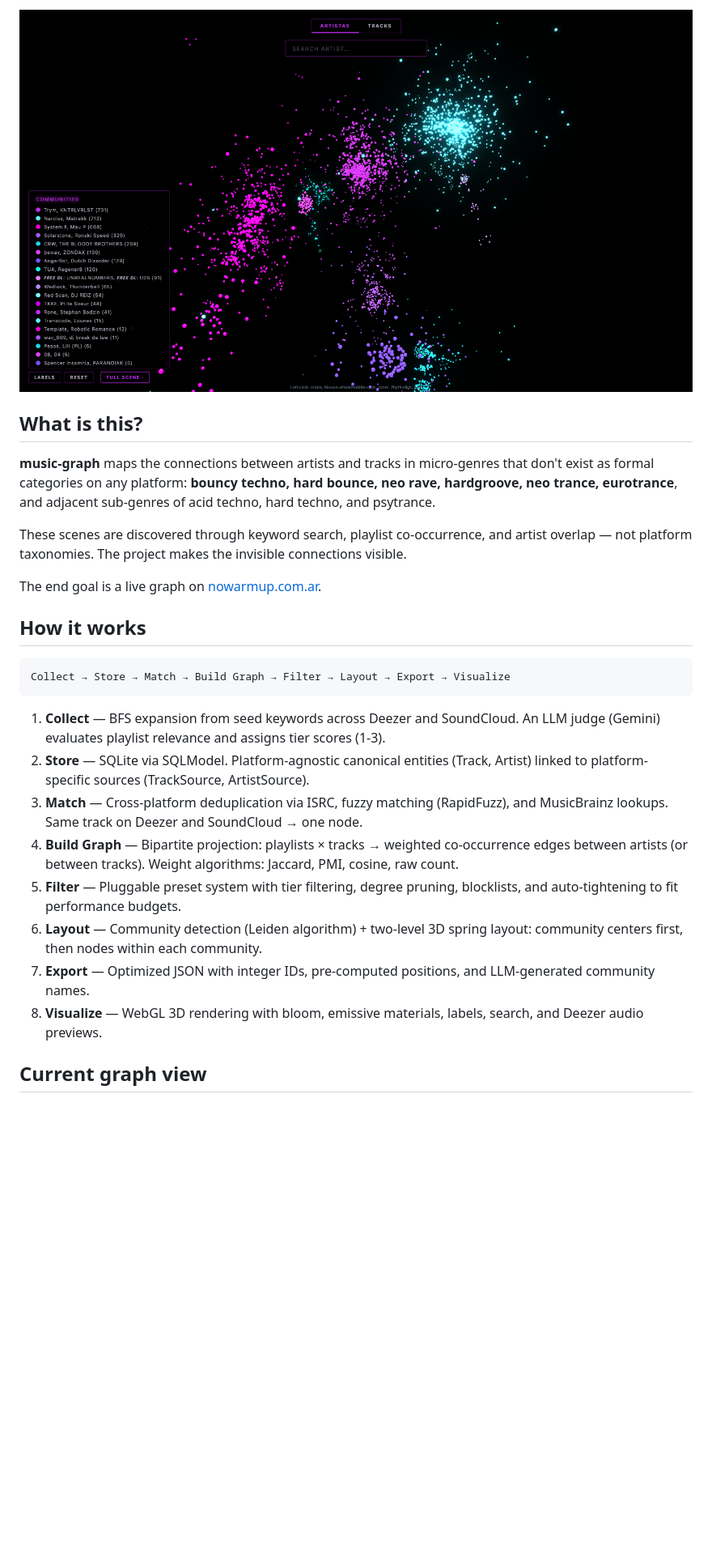
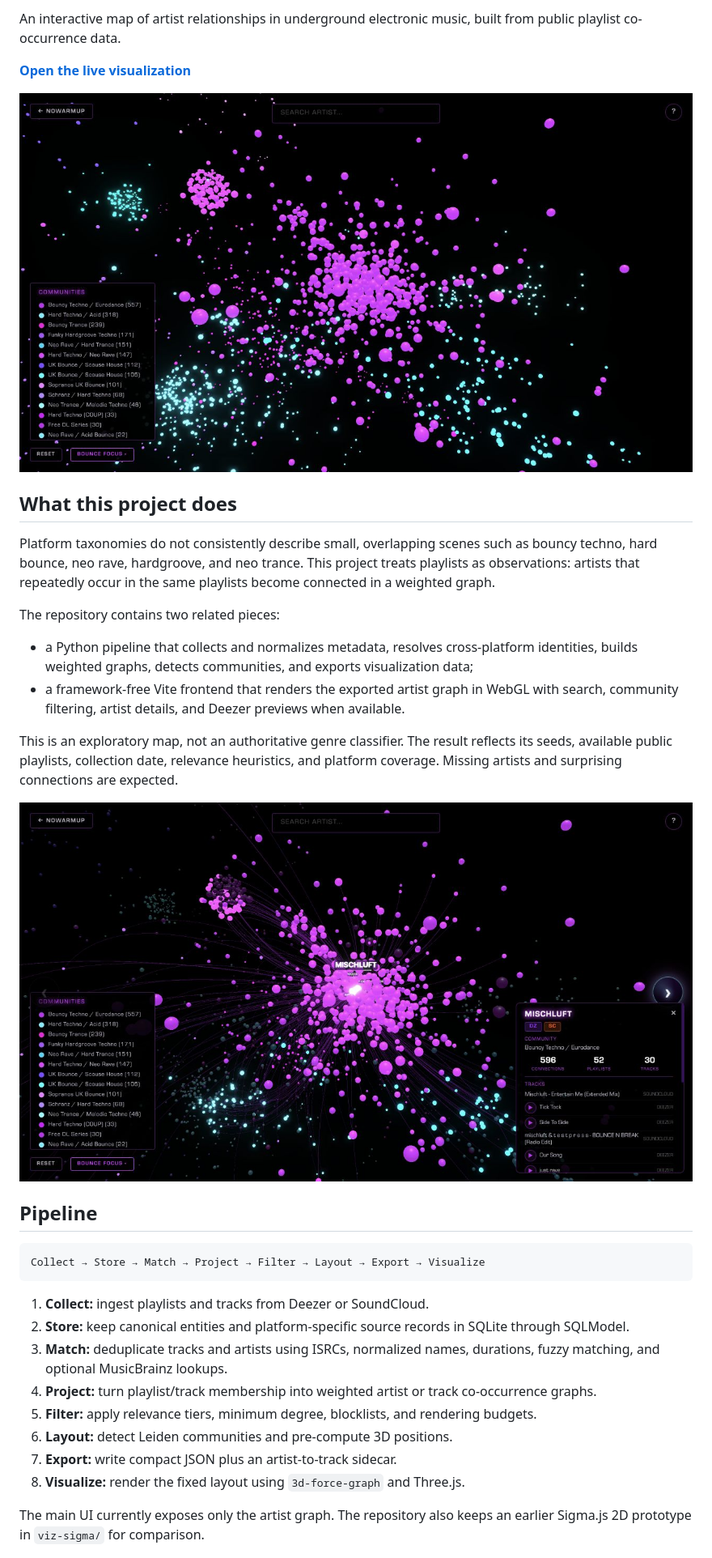
Before and after one commit to PucciRomeroTobias/music-visualizer, a Markdown page: README.md, the part around one of its changes. Shown at 81% size. Rendered like a GitHub page; pictures changed too: docs/images/discover-artist-detail.png (added), docs/images/discover-overview.png (added); blank space fills up the shorter version.

Commit message:
Document setup deployment and project scope

````diff
--- a/README.md
+++ b/README.md
@@ -4,28 +5,37 @@ Interactive 3D visualization of the underground electronic music scene, built fr
 
-![Artist co-occurrence graph — Full Scene preset, 3500+ artists across 16 communities](docs/images/artist-graph.png)
+An interactive map of artist relationships in underground electronic music, built from public playlist co-occurrence data.
 
-## What is this?
+**[Open the live visualization](https://www.nowarmup.com.ar/discover/)**
 
-**music-graph** maps the connections between artists and tracks in micro-genres that don't exist as formal categories on any platform: **bouncy techno, hard bounce, neo rave, hardgroove, neo trance, eurotrance**, and adjacent sub-genres of acid techno, hard techno, and psytrance.
+![The live artist graph, with automatically detected communities](docs/images/discover-overview.png)
 
-These scenes are discovered through keyword search, playlist co-occurrence, and artist overlap — not platform taxonomies. The project makes the invisible connections visible.
+## What this project does
 
-The end goal is a live graph on [nowarmup.com.ar](https://nowarmup.com.ar).
+Platform taxonomies do not consistently describe small, overlapping scenes such as bouncy techno, hard bounce, neo rave, hardgroove, and neo trance. This project treats playlists as observations: artists that repeatedly occur in the same playlists become connected in a weighted graph.
 
-## How it works
+The repository contains two related pieces:
 
-```
-Collect → Store → Match → Build Graph → Filter → Layout → Export → Visualize
+- a Python pipeline that collects and normalizes metadata, resolves cross-platform identities, builds weighted graphs, detects communities, and exports visualization data;
+- a framework-free Vite frontend that renders the exported artist graph in WebGL with search, community filtering, artist details, and Deezer previews when available.
+
+This is an exploratory map, not an authoritative genre classifier. The result reflects its seeds, available public playlists, collection date, relevance heuristics, and platform coverage. Missing artists and surprising connections are expected.
+
+![An artist detail panel in the live visualization](docs/images/discover-artist-detail.png)
+
+## Pipeline
+
+```text
+Collect → Store → Match → Project → Filter → Layout → Export → Visualize
 ```
 
-1. **Collect** — BFS expansion from seed keywords across Deezer and SoundCloud. An LLM judge (Gemini) evaluates playlist relevance and assigns tier scores (1-3).
-2. **Store** — SQLite via SQLModel. Platform-agnostic canonical entities (Track, Artist) linked to platform-specific sources (TrackSource, ArtistSource).
-3. **Match** — Cross-platform deduplication via ISRC, fuzzy matching (RapidFuzz), and MusicBrainz lookups. Same track on Deezer and SoundCloud → one node.
-4. **Build Graph** — Bipartite projection: playlists × tracks → weighted co-occurrence edges between artists (or between tracks). Weight algorithms: Jaccard, PMI, cosine, raw count.
-5. **Filter** — Pluggable preset system with tier filtering, degree pruning, blocklists, and auto-tightening to fit performance budgets.
-6. **Layout** — Community detection (Leiden algorithm) + two-level 3D spring layout: community centers first, then nodes within each community.
-7. **Export** — Optimized JSON with integer IDs, pre-computed positions, and LLM-generated community names.
-8. **Visualize** — WebGL 3D rendering with bloom, emissive materials, labels, search, and Deezer audio previews.
+1. **Collect:** ingest playlists and tracks from Deezer or SoundCloud.
+2. **Store:** keep canonical entities and platform-specific source records in SQLite through SQLModel.
+3. **Match:** deduplicate tracks and artists using ISRCs, normalized names, durations, fuzzy matching, and optional MusicBrainz lookups.
+4. **Project:** turn playlist/track membership into weighted artist or track co-occurrence graphs.
+5. **Filter:** apply relevance tiers, minimum degree, blocklists, and rendering budgets.
+6. **Layout:** detect Leiden communities and pre-compute 3D positions.
+7. **Export:** write compact JSON plus an artist-to-track sidecar.
+8. **Visualize:** render the fixed layout using `3d-force-graph` and Three.js.
 
-## Current graph view
+The main UI currently exposes only the artist graph. The repository also keeps an earlier Sigma.js 2D prototype in `viz-sigma/` for comparison.
 
````
Also changed, not shown: other parts of README.md (+112 -77 lines), 1 other file.
